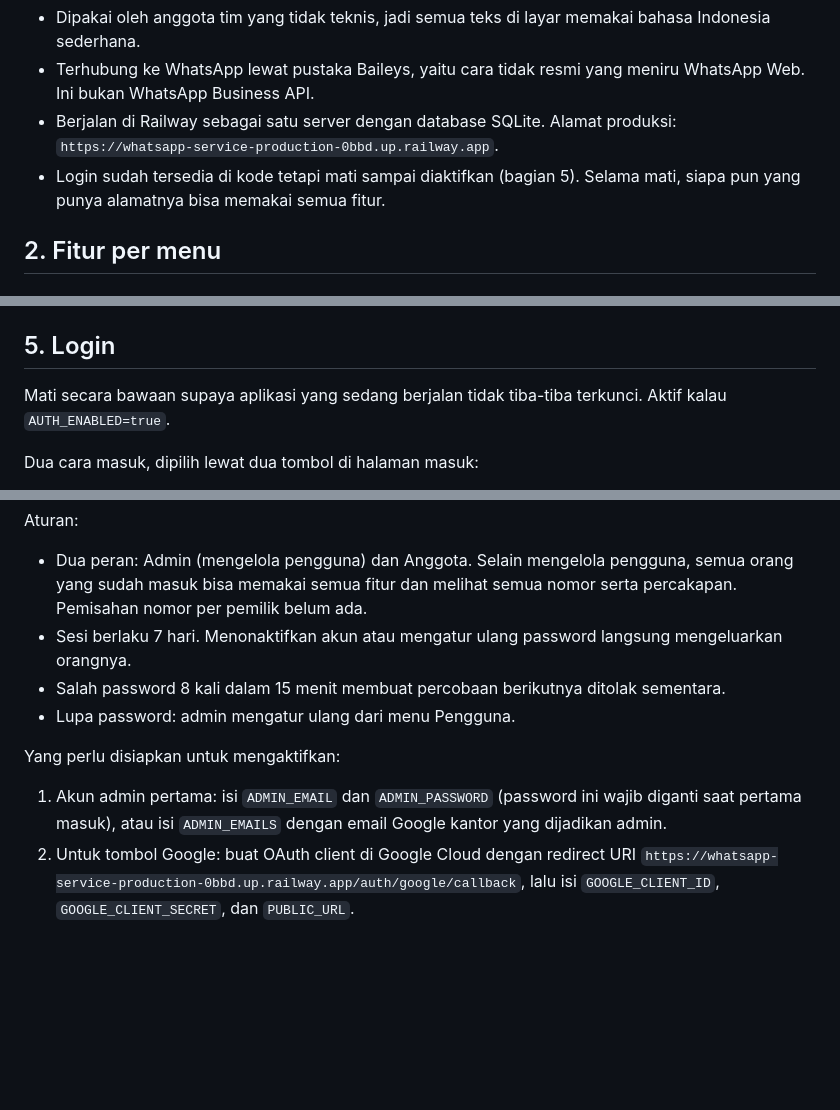
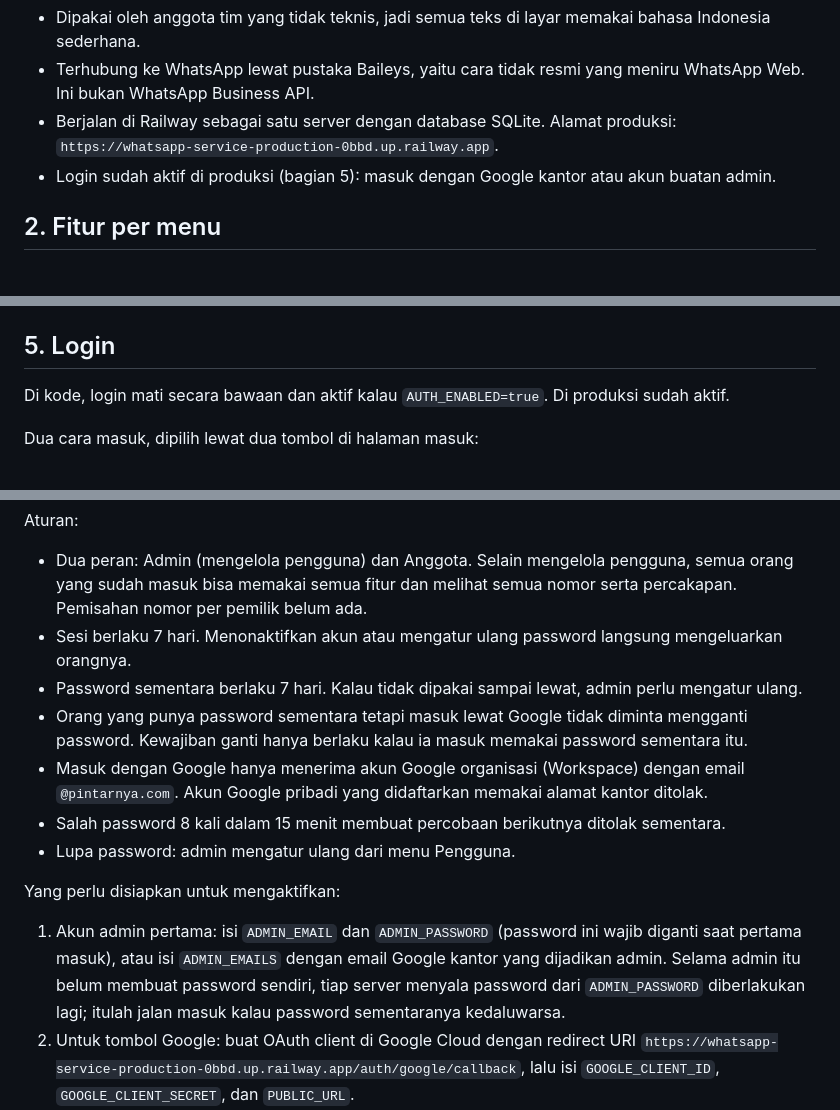
Before and after one commit to jellyfrostt/wa-blast, a Markdown page: docs/DOKUMENTASI.md, 3 parts joined by grey strips. GitHub-like rendering; blank space fills up the shorter version.

```diff
--- a/docs/DOKUMENTASI.md
+++ b/docs/DOKUMENTASI.md
@@ -9,7 +9,7 @@ WA Blast adalah dashboard web untuk mengirim pesan WhatsApp ke banyak nomor dari
 - Dipakai oleh anggota tim yang tidak teknis, jadi semua teks di layar memakai bahasa Indonesia sederhana.
 - Terhubung ke WhatsApp lewat pustaka Baileys, yaitu cara tidak resmi yang meniru WhatsApp Web. Ini bukan WhatsApp Business API.
 - Berjalan di Railway sebagai satu server dengan database SQLite. Alamat produksi: `https://whatsapp-service-production-0bbd.up.railway.app`.
-- Login sudah tersedia di kode tetapi mati sampai diaktifkan (bagian 5). Selama mati, siapa pun yang punya alamatnya bisa memakai semua fitur.
+- Login sudah aktif di produksi (bagian 5): masuk dengan Google kantor atau akun buatan admin.
 
 ## 2. Fitur per menu
 
@@ -91,7 +91,7 @@ Catatan soal nomor tersembunyi: WhatsApp kadang mengirim pesan dengan ID tersemb
 
 ## 5. Login
 
-Mati secara bawaan supaya aplikasi yang sedang berjalan tidak tiba-tiba terkunci. Aktif kalau `AUTH_ENABLED=true`.
+Di kode, login mati secara bawaan dan aktif kalau `AUTH_ENABLED=true`. Di produksi sudah aktif.
 
 Dua cara masuk, dipilih lewat dua tombol di halaman masuk:
 
@@ -102,12 +102,15 @@ Aturan:
 
 - Dua peran: Admin (mengelola pengguna) dan Anggota. Selain mengelola pengguna, semua orang yang sudah masuk bisa memakai semua fitur dan melihat semua nomor serta percakapan. Pemisahan nomor per pemilik belum ada.
 - Sesi berlaku 7 hari. Menonaktifkan akun atau mengatur ulang password langsung mengeluarkan orangnya.
+- Password sementara berlaku 7 hari. Kalau tidak dipakai sampai lewat, admin perlu mengatur ulang.
+- Orang yang punya password sementara tetapi masuk lewat Google tidak diminta mengganti password. Kewajiban ganti hanya berlaku kalau ia masuk memakai password sementara itu.
+- Masuk dengan Google hanya menerima akun Google organisasi (Workspace) dengan email `@pintarnya.com`. Akun Google pribadi yang didaftarkan memakai alamat kantor ditolak.
 - Salah password 8 kali dalam 15 menit membuat percobaan berikutnya ditolak sementara.
 - Lupa password: admin mengatur ulang dari menu Pengguna.
 
 Yang perlu disiapkan untuk mengaktifkan:
 
-1. Akun admin pertama: isi `ADMIN_EMAIL` dan `ADMIN_PASSWORD` (password ini wajib diganti saat pertama masuk), atau isi `ADMIN_EMAILS` dengan email Google kantor yang dijadikan admin.
+1. Akun admin pertama: isi `ADMIN_EMAIL` dan `ADMIN_PASSWORD` (password ini wajib diganti saat pertama masuk), atau isi `ADMIN_EMAILS` dengan email Google kantor yang dijadikan admin. Selama admin itu belum membuat password sendiri, tiap server menyala password dari `ADMIN_PASSWORD` diberlakukan lagi; itulah jalan masuk kalau password sementaranya kedaluwarsa.
 2. Untuk tombol Google: buat OAuth client di Google Cloud dengan redirect URI `https://whatsapp-service-production-0bbd.up.railway.app/auth/google/callback`, lalu isi `GOOGLE_CLIENT_ID`, `GOOGLE_CLIENT_SECRET`, dan `PUBLIC_URL`.
 3. Isi `AUTH_ENABLED=true`, lalu deploy.
 
```
Also changed, not shown: other parts of docs/DOKUMENTASI.md (+2 -3 lines), README.md (+7 -6 lines).
